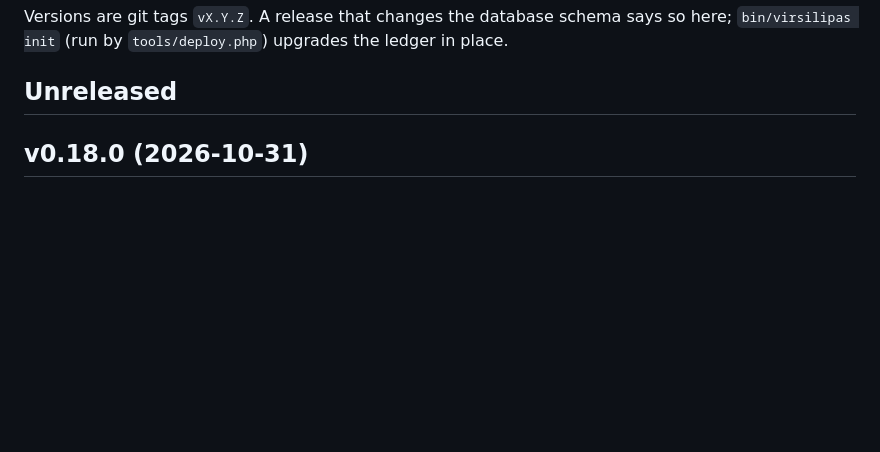
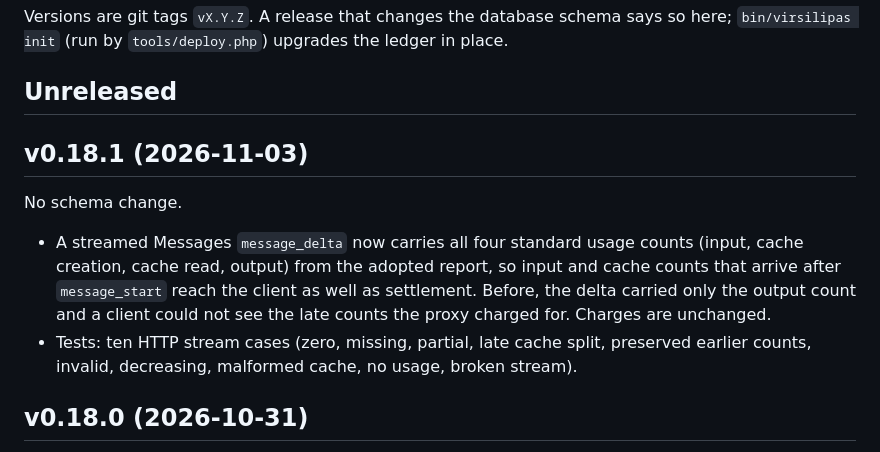
Before and after one commit to MagnaCapax/mcxVirsilipas, a Markdown page: CHANGELOG.md, the part around the change. Rendered like a GitHub page; blank space fills up the shorter version.

Commit message:
Prepare v0.18.1 release: streamed Messages usage carries late input and cache counts
No schema change.

Co-Authored-By: Väinämöinen <noreply@pulsedmedia.com>

```diff
--- a/CHANGELOG.md
+++ b/CHANGELOG.md
@@ -3,6 +3,13 @@
 Versions are git tags `vX.Y.Z`. A release that changes the database schema says so here; `bin/virsilipas init` (run by `tools/deploy.php`) upgrades the ledger in place.
 
 ## Unreleased
+
+## v0.18.1 (2026-11-03)
+
+No schema change.
+
+- A streamed Messages `message_delta` now carries all four standard usage counts (input, cache creation, cache read, output) from the adopted report, so input and cache counts that arrive after `message_start` reach the client as well as settlement. Before, the delta carried only the output count and a client could not see the late counts the proxy charged for. Charges are unchanged.
+- Tests: ten HTTP stream cases (zero, missing, partial, late cache split, preserved earlier counts, invalid, decreasing, malformed cache, no usage, broken stream).
 
 ## v0.18.0 (2026-10-31)
 
```
